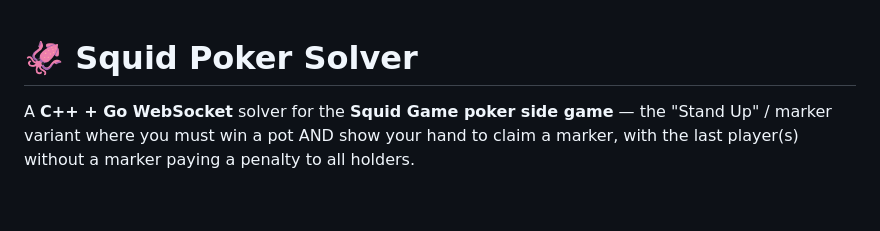
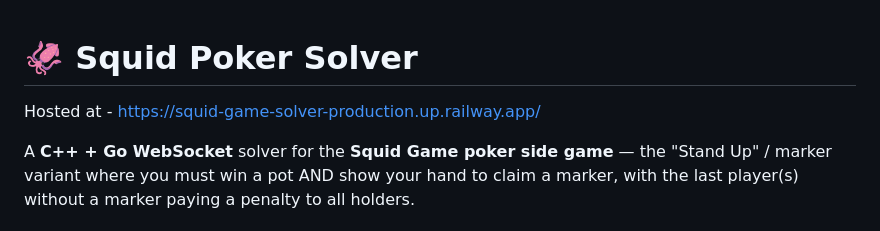
Before and after one commit to idk-life-man/squid-game-solver, a Markdown page: README.md, the part around one of its changes. GitHub-like rendering; blank space fills up the shorter version.

```diff
--- a/README.md
+++ b/README.md
@@ -1,4 +1,8 @@
 # 🦑 Squid Poker Solver
+
+
+Hosted at - https://squid-game-solver-production.up.railway.app/
+
 
 A **C++ + Go WebSocket** solver for the **Squid Game poker side game** — the "Stand Up" / marker variant where you must win a pot AND show your hand to claim a marker, with the last player(s) without a marker paying a penalty to all holders.
 
```
Also changed, not shown: other parts of README.md (+37 -35 lines).
